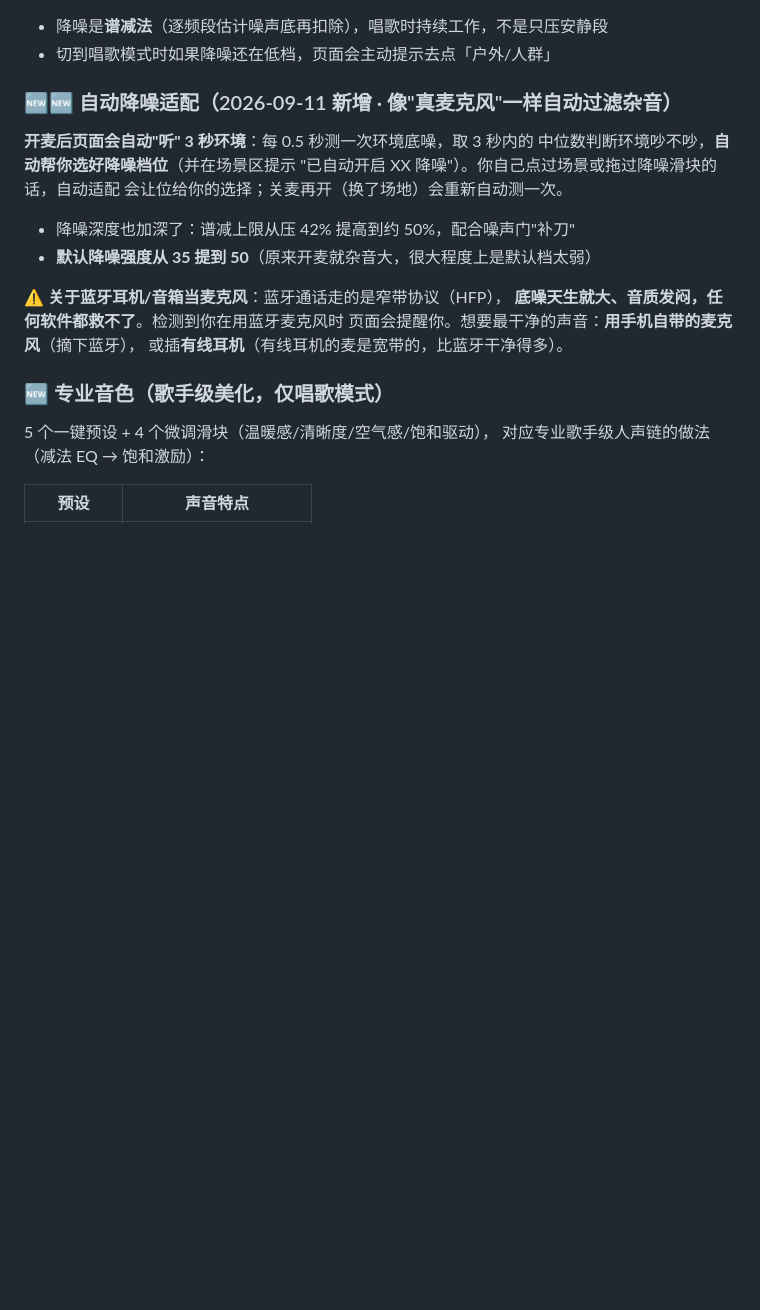
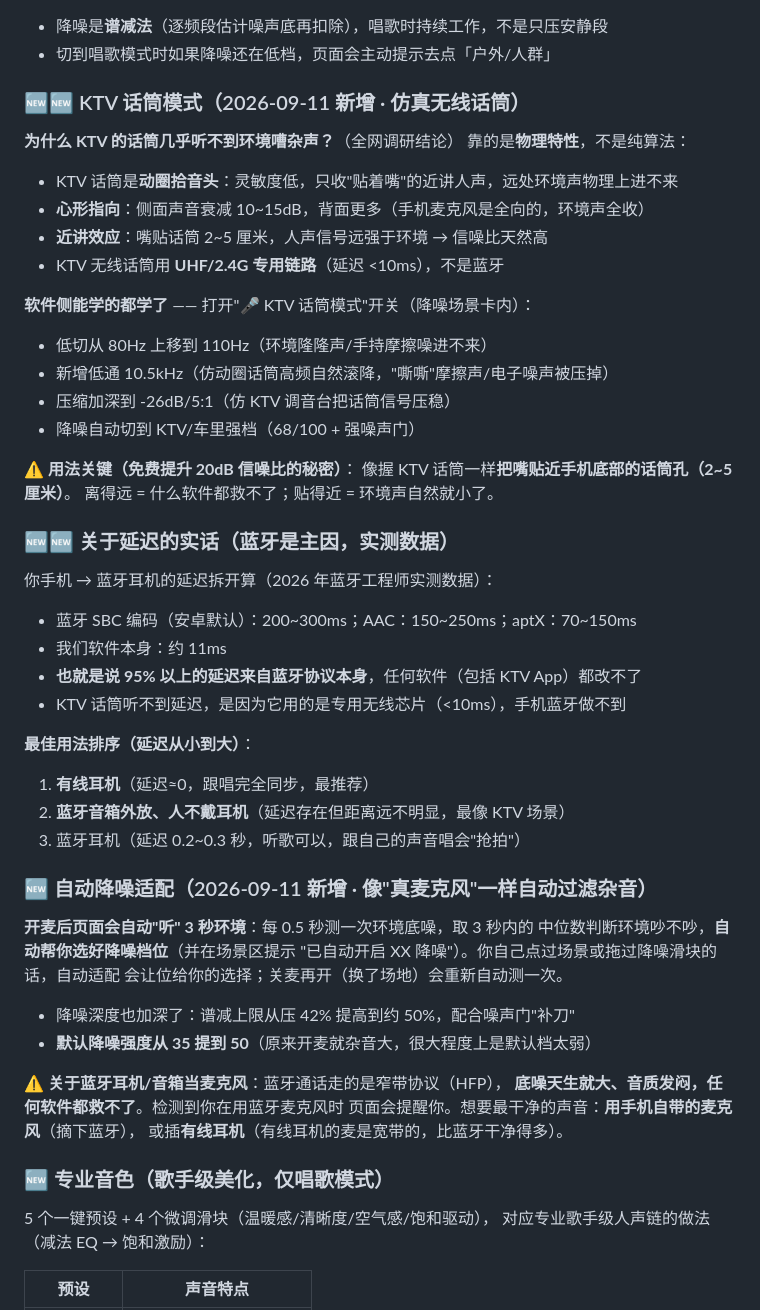
Before and after one commit to xucan-xc123/mic-web, a Markdown page: 使用说明.md, the part around the change. GitHub-like rendering; blank space fills up the shorter version.

```diff
--- a/使用说明.md
+++ b/使用说明.md
@@ -112,7 +112,37 @@ python _serve.py 8899
 - 降噪是**谱减法**（逐频段估计噪声底再扣除），唱歌时持续工作，不是只压安静段
 - 切到唱歌模式时如果降噪还在低档，页面会主动提示去点「户外/人群」
 
-### 🆕🆕 自动降噪适配（2026-09-11 新增 · 像"真麦克风"一样自动过滤杂音）
+### 🆕🆕 KTV 话筒模式（2026-09-11 新增 · 仿真无线话筒）
+**为什么 KTV 的话筒几乎听不到环境嘈杂声？**（全网调研结论）
+靠的是**物理特性**，不是纯算法：
+- KTV 话筒是**动圈拾音头**：灵敏度低，只收"贴着嘴"的近讲人声，远处环境声物理上进不来
+- **心形指向**：侧面声音衰减 10~15dB，背面更多（手机麦克风是全向的，环境声全收）
+- **近讲效应**：嘴贴话筒 2~5 厘米，人声信号远强于环境 → 信噪比天然高
+- KTV 无线话筒用 **UHF/2.4G 专用链路**（延迟 <10ms），不是蓝牙
+
+**软件侧能学的都学了** —— 打开"🎤 KTV 话筒模式"开关（降噪场景卡内）：
+- 低切从 80Hz 上移到 110Hz（环境隆隆声/手持摩擦噪进不来）
+- 新增低通 10.5kHz（仿动圈话筒高频自然滚降，"嘶嘶"摩擦声/电子噪声被压掉）
+- 压缩加深到 -26dB/5:1（仿 KTV 调音台把话筒信号压稳）
+- 降噪自动切到 KTV/车里强档（68/100 + 强噪声门）
+
+**⚠️ 用法关键（免费提升 20dB 信噪比的秘密）**：
+像握 KTV 话筒一样**把嘴贴近手机底部的话筒孔（2~5 厘米）**。
+离得远 = 什么软件都救不了；贴得近 = 环境声自然就小了。
+
+### 🆕🆕 关于延迟的实话（蓝牙是主因，实测数据）
+你手机 → 蓝牙耳机的延迟拆开算（2026 年蓝牙工程师实测数据）：
+- 蓝牙 SBC 编码（安卓默认）：200~300ms；AAC：150~250ms；aptX：70~150ms
+- 我们软件本身：约 11ms
+- **也就是说 95% 以上的延迟来自蓝牙协议本身**，任何软件（包括 KTV App）都改不了
+- KTV 话筒听不到延迟，是因为它用的是专用无线芯片（<10ms），手机蓝牙做不到
+
+**最佳用法排序（延迟从小到大）**：
+1. **有线耳机**（延迟≈0，跟唱完全同步，最推荐）
+2. **蓝牙音箱外放、人不戴耳机**（延迟存在但距离远不明显，最像 KTV 场景）
+3. 蓝牙耳机（延迟 0.2~0.3 秒，听歌可以，跟自己的声音唱会"抢拍"）
+
+### 🆕 自动降噪适配（2026-09-11 新增 · 像"真麦克风"一样自动过滤杂音）
 **开麦后页面会自动"听" 3 秒环境**：每 0.5 秒测一次环境底噪，取 3 秒内的
 中位数判断环境吵不吵，**自动帮你选好降噪档位**（并在场景区提示
 "已自动开启 XX 降噪"）。你自己点过场景或拖过降噪滑块的话，自动适配
```
